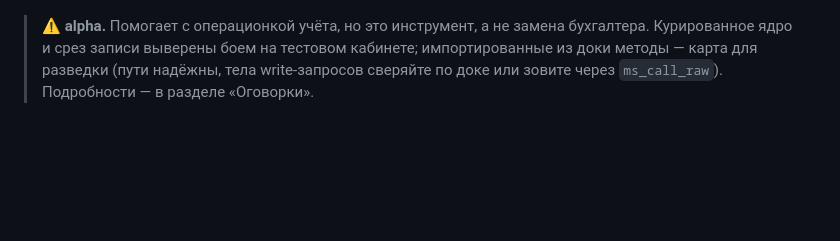
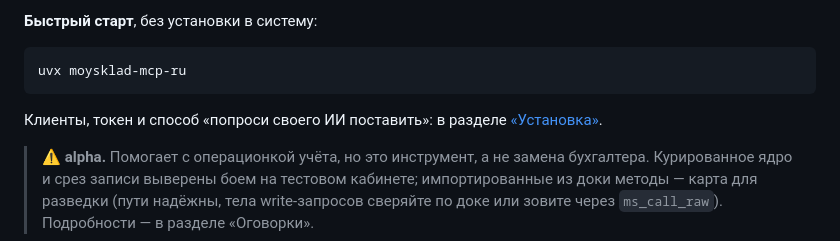
Before and after one commit to ilyautov/moysklad-mcp-ru, a Markdown page: README.md, the part around one of its changes. Rendered like a GitHub page; blank space fills up the shorter version.

````diff
--- a/README.md
+++ b/README.md
@@ -18,3 +28,10 @@
+**Быстрый старт**, без установки в систему:
+
+```bash
+uvx moysklad-mcp-ru
+```
+
+Клиенты, токен и способ «попроси своего ИИ поставить»: в разделе [«Установка»](#установка).
 
 > ⚠️ **alpha.** Помогает с операционкой учёта, но это инструмент, а не замена
 > бухгалтера. Курированное ядро и срез записи выверены боем на тестовом кабинете;
````
Also changed, not shown: other parts of README.md (+14 -4 lines).
